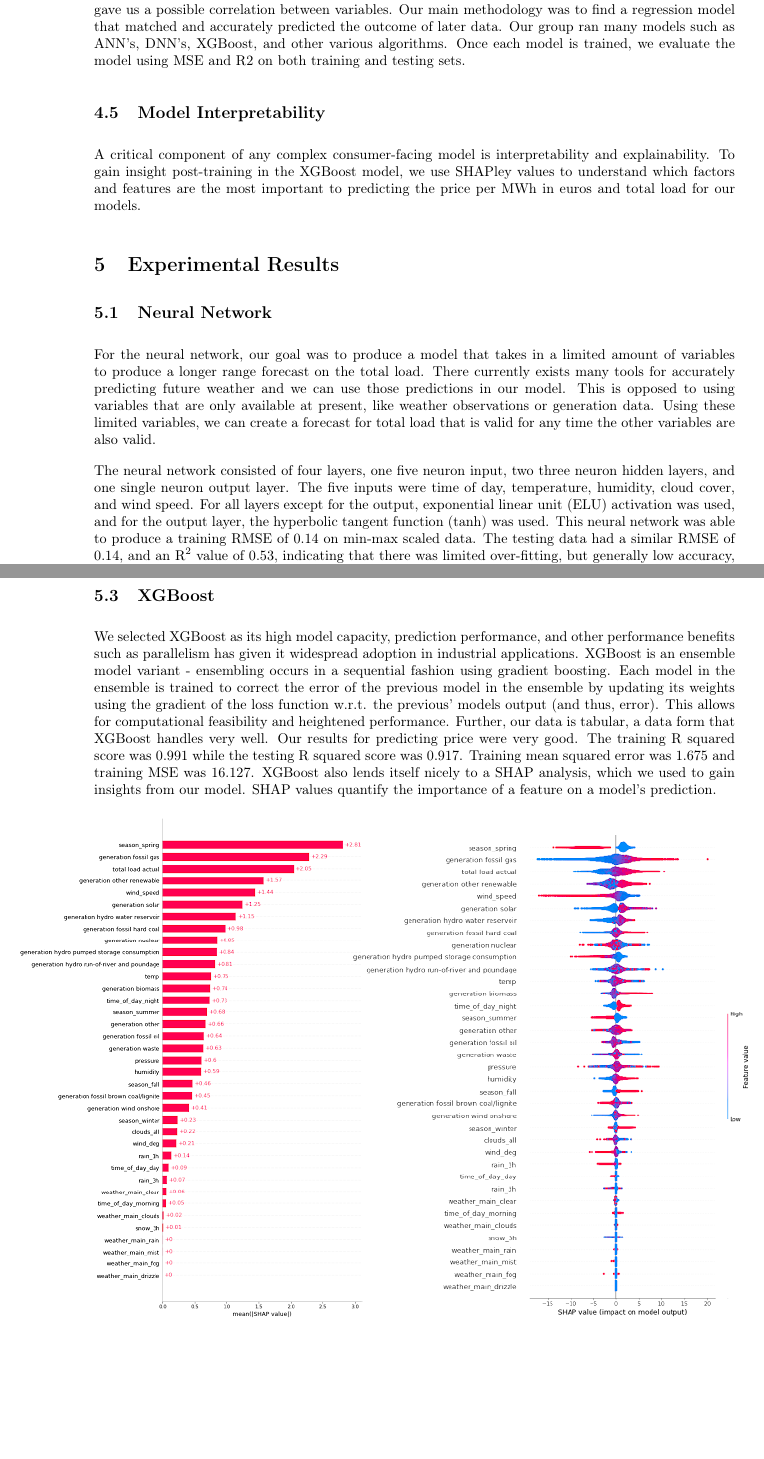
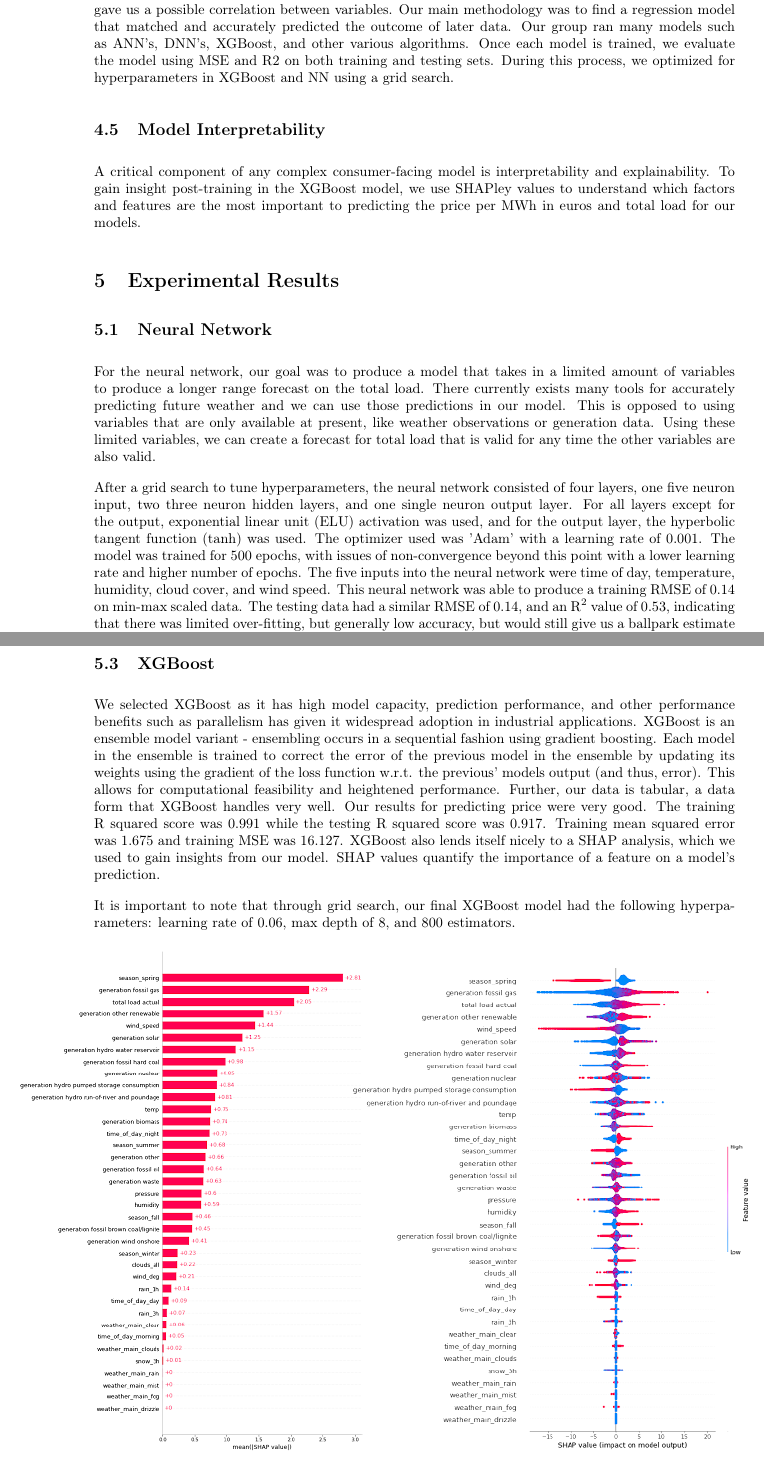
Before and after one commit to LunarZephyr/ECS171_Project, a LaTeX document (Report/main.tex): two parts of pages 5 and 7 of 11, joined at a grey line, cut so that both start at the same text, the shorter picture padded with empty space. Compiled offline with pdfLaTeX.

Commit message:
Report: Add grid search details to report tex

```diff
--- a/Report/main.tex
+++ b/Report/main.tex
@@ -138,7 +138,7 @@ As noted above, time of day and season were information-rich sources in the data
 As many energy generation variables were indepent of weather, the primary goal was to predict the price given a total load. However, EDA showed other energy generations to have a larger factor on the predicted price. We therefore decided to develop two models with the goal of comparing the two: one that used only the total load and one that used the total load as well as the means at which the energy was produced. The only energy generation variables that were not included were those with only NaNs and 0s, or the “forecasted” values as actual values are a better measure for the price than the predicted ones.
 
 \subsection{Model Training and Evaluation}
-For our analysis we utilized several different machine learning methods and algorithms to find which one gave us a possible correlation between variables. Our main methodology was to find a regression model that matched and accurately predicted the outcome of later data. Our group ran many models such as ANN’s, DNN’s, XGBoost, and other various algorithms. Once each model is trained, we evaluate the model using MSE and R2 on both training and testing sets.
+For our analysis we utilized several different machine learning methods and algorithms to find which one gave us a possible correlation between variables. Our main methodology was to find a regression model that matched and accurately predicted the outcome of later data. Our group ran many models such as ANN’s, DNN’s, XGBoost, and other various algorithms. Once each model is trained, we evaluate the model using MSE and R2 on both training and testing sets. During this process, we optimized for hyperparameters in XGBoost and NN using a grid search.
 
 \subsection{Model Interpretability}
 A critical component of any complex consumer-facing model is interpretability and explainability. To gain insight post-training in the XGBoost model, we use SHAPley values to understand which factors and features are the most important to predicting the price per MWh in euros and total load for our models.
@@ -149,7 +149,7 @@ A critical component of any complex consumer-facing model is interpretability an
 
 For the neural network, our goal was to produce a model that takes in a limited amount of variables to produce a longer range forecast on the total load. There currently exists many tools for accurately predicting future weather and we can use those predictions in our model. This is opposed to using variables that are only available at present, like weather observations or generation data. Using these limited variables, we can create a forecast for total load that is valid for any time the other variables are also valid.
 
-The neural network consisted of four layers, one five neuron input, two three neuron hidden layers, and one single neuron output layer. The five inputs were time of day, temperature, humidity, cloud cover, and wind speed. For all layers except for the output, exponential linear unit (ELU) activation was used, and for the output layer, the hyperbolic tangent function (tanh) was used. This neural network was able to produce a training RMSE of 0.14 on min-max scaled data. The testing data had a similar RMSE of 0.14, and an R$^2$ value of 0.53, indicating that there was limited over-fitting, but generally low accuracy, but would still give us a ballpark estimate on the load.
+After a grid search to tune hyperparameters, the neural network consisted of four layers, one five neuron input, two three neuron hidden layers, and one single neuron output layer. For all layers except for the output, exponential linear unit (ELU) activation was used, and for the output layer, the hyperbolic tangent function (tanh) was used. The optimizer used was 'Adam' with a learning rate of 0.001. The model was trained for 500 epochs, with issues of non-convergence beyond this point with a lower learning rate and higher number of epochs. The five inputs into the neural network were time of day, temperature, humidity, cloud cover, and wind speed. This neural network was able to produce a training RMSE of 0.14 on min-max scaled data. The testing data had a similar RMSE of 0.14, and an R$^2$ value of 0.53, indicating that there was limited over-fitting, but generally low accuracy, but would still give us a ballpark estimate on the load.
 
 \begin{figure}[H]
     \centering
@@ -177,7 +177,9 @@ Both the density plot and the polynomial regression in \ref{polyreg} above show
 
 \subsection{XGBoost}
 
-We selected XGBoost as its high model capacity, prediction performance, and other performance benefits such as parallelism has given it widespread adoption in industrial applications. XGBoost is an ensemble model variant - ensembling occurs in a sequential fashion using gradient boosting. Each model in the ensemble is trained to correct the error of the previous model in the ensemble by updating its weights using the gradient of the loss function w.r.t. the previous’ models output (and thus, error). This allows for computational feasibility and heightened performance. Further, our data is tabular, a data form that XGBoost handles very well. Our results for predicting price were very good. The training R squared score was 0.991 while the testing R squared score was 0.917. Training mean squared error was 1.675 and training MSE was 16.127. XGBoost also lends itself nicely to a SHAP analysis, which we used to gain insights from our model.  SHAP values quantify the importance of a feature on a model’s prediction.
+We selected XGBoost as it has high model capacity, prediction performance, and other performance benefits such as parallelism has given it widespread adoption in industrial applications. XGBoost is an ensemble model variant - ensembling occurs in a sequential fashion using gradient boosting. Each model in the ensemble is trained to correct the error of the previous model in the ensemble by updating its weights using the gradient of the loss function w.r.t. the previous’ models output (and thus, error). This allows for computational feasibility and heightened performance. Further, our data is tabular, a data form that XGBoost handles very well. Our results for predicting price were very good. The training R squared score was 0.991 while the testing R squared score was 0.917. Training mean squared error was 1.675 and training MSE was 16.127. XGBoost also lends itself nicely to a SHAP analysis, which we used to gain insights from our model.  SHAP values quantify the importance of a feature on a model’s prediction.
+
+It is important to note that through grid search, our final XGBoost model had the following hyperparameters: learning rate of 0.06, max depth of 8, and 800 estimators.
 
 \begin{figure}[H]
     \centering
```
Also changed, not shown: Report/main.tex (2 more changed lines).
